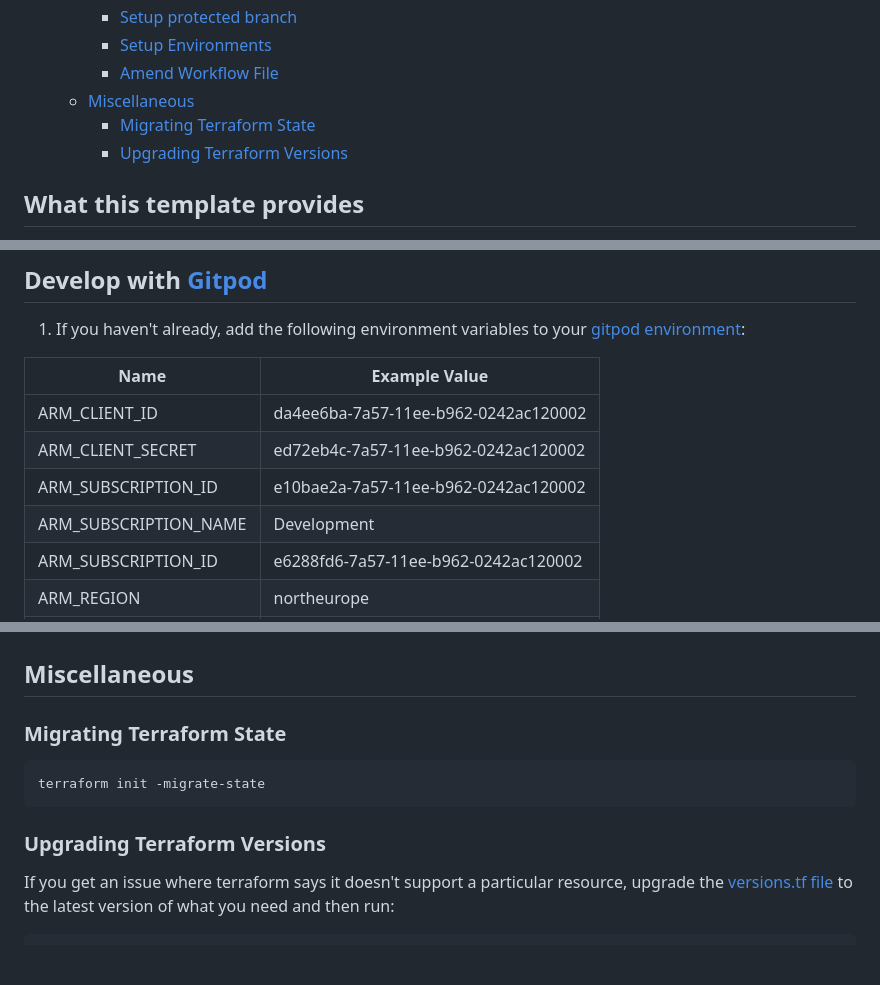
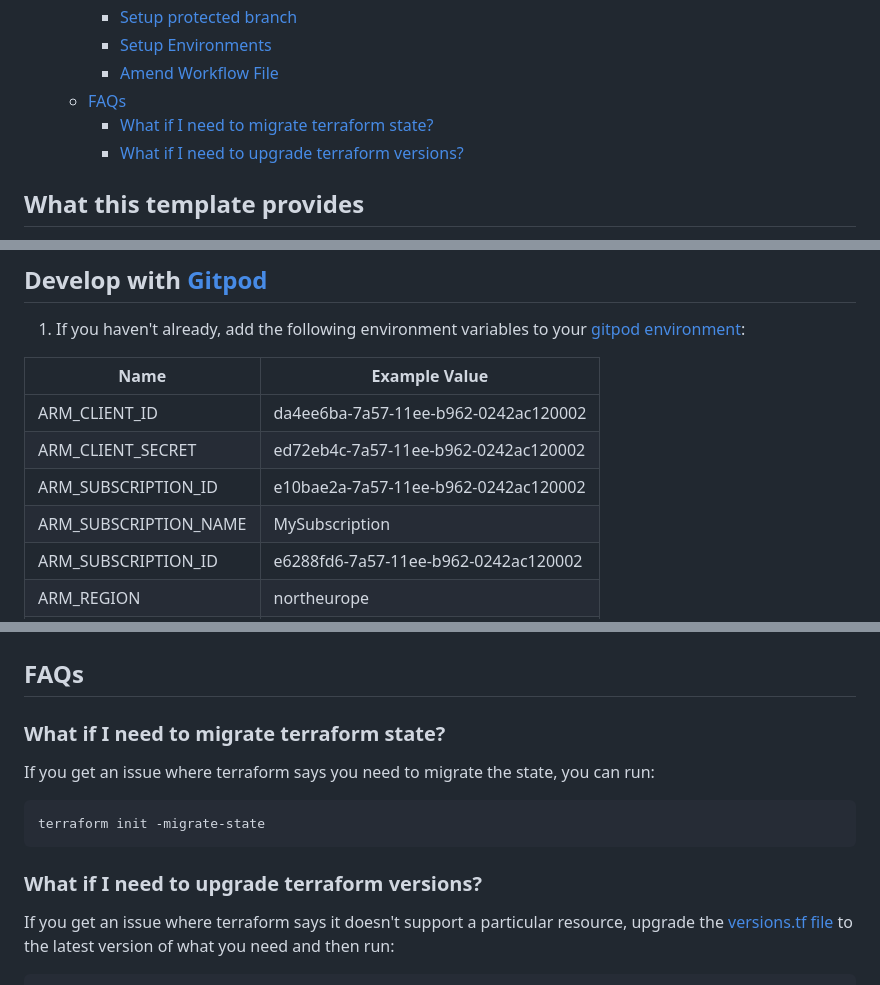
Before and after one commit to hungovercoders/template.azure.terraform, a Markdown page: README.md, 3 parts joined by grey strips. Drawn GitHub-style; blank space fills up the shorter version.

````diff
--- a/README.md
+++ b/README.md
@@ -17,9 +17,9 @@ This is a template repo for you to use to create your own Azure platform resourc
     - [Setup protected branch](#setup-protected-branch)
     - [Setup Environments](#setup-environments)
     - [Amend Workflow File](#amend-workflow-file)
-  - [Miscellaneous](#miscellaneous)
-    - [Migrating Terraform State](#migrating-terraform-state)
-    - [Upgrading Terraform Versions](#upgrading-terraform-versions)
+  - [FAQs](#faqs)
+    - [What if I need to migrate terraform state?](#what-if-i-need-to-migrate-terraform-state)
+    - [What if I need to upgrade terraform versions?](#what-if-i-need-to-upgrade-terraform-versions)
 
 ## What this template provides
 
@@ -124,7 +124,7 @@ This value wil be what we see later is the file name in the appropriate containe
 | ARM_CLIENT_ID  | da4ee6ba-7a57-11ee-b962-0242ac120002  |
 | ARM_CLIENT_SECRET  |  ed72eb4c-7a57-11ee-b962-0242ac120002 |
 | ARM_SUBSCRIPTION_ID  | e10bae2a-7a57-11ee-b962-0242ac120002  |
-| ARM_SUBSCRIPTION_NAME  | Development  |
+| ARM_SUBSCRIPTION_NAME  | MySubscription  |
 | ARM_SUBSCRIPTION_ID  | e6288fd6-7a57-11ee-b962-0242ac120002  |
 | ARM_REGION  | northeurope  |
 | ENVIRONMENT | development |
@@ -263,15 +275,17 @@ This means that the workflow will run on push to main, pull request to main and
 
 ![Azure Prod](images/azure_prod_infra.PNG)
 
-## Miscellaneous
+## FAQs
 
-### Migrating Terraform State
+### What if I need to migrate terraform state?
+
+If you get an issue where terraform says you need to migrate the state, you can run:
 
 ```bash
 terraform init -migrate-state
 ```
 
-### Upgrading Terraform Versions
+### What if I need to upgrade terraform versions?
 
 If you get an issue where terraform says it doesn't support a particular resource, upgrade the [versions.tf file](./terraform/versions.tf) to the latest version of what you need and then run:
 
````
Also changed, not shown: other parts of README.md (+13 -1 lines), images/gitpod_prebuild.PNG (added), images/gitpod_prebuild_run.PNG (added).
